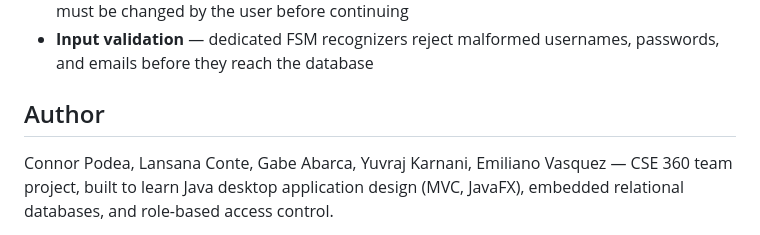
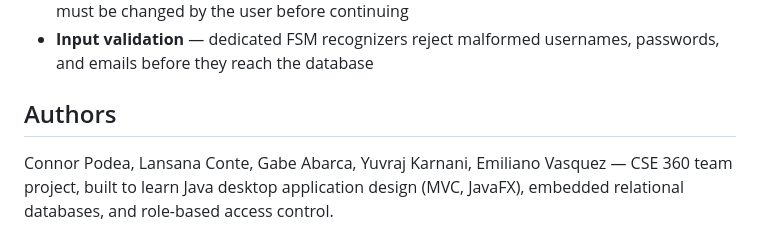
Before and after one commit to connorpodea/cse360, a Markdown page: README.md, the part around the change. GitHub-like rendering.

Commit message:
Change 'Author' to 'Authors' in README
Updated author section to reflect multiple authors.

```diff
--- a/README.md
+++ b/README.md
@@ -103,7 +103,7 @@ The H2 database file is created automatically under your home directory on first
 - **Forced password reset** — temporary passwords issued via the One-Time Password flow must be changed by the user before continuing
 - **Input validation** — dedicated FSM recognizers reject malformed usernames, passwords, and emails before they reach the database
 
-## Author
+## Authors
 
 Connor Podea, Lansana Conte, Gabe Abarca, Yuvraj Karnani, Emiliano Vasquez — CSE 360 team project, built to learn Java desktop application design (MVC, JavaFX), embedded relational databases, and role-based access control.
 
```
